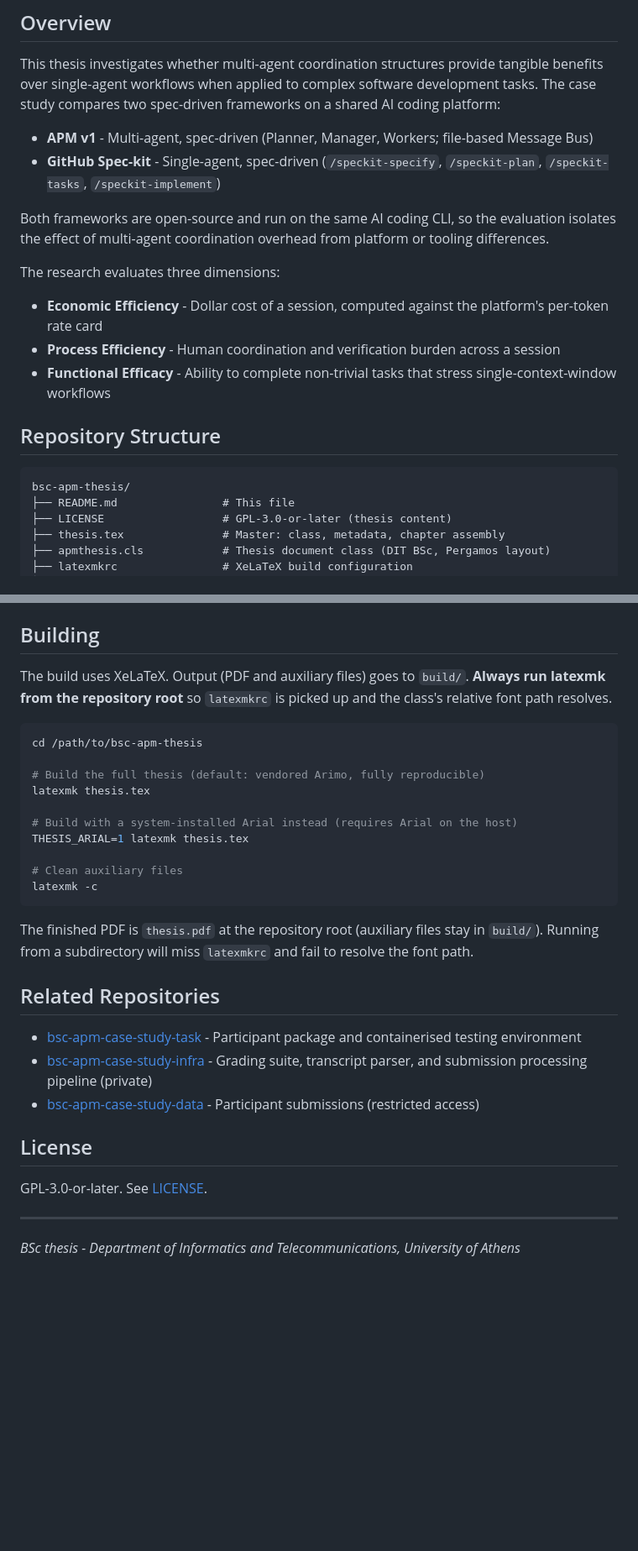
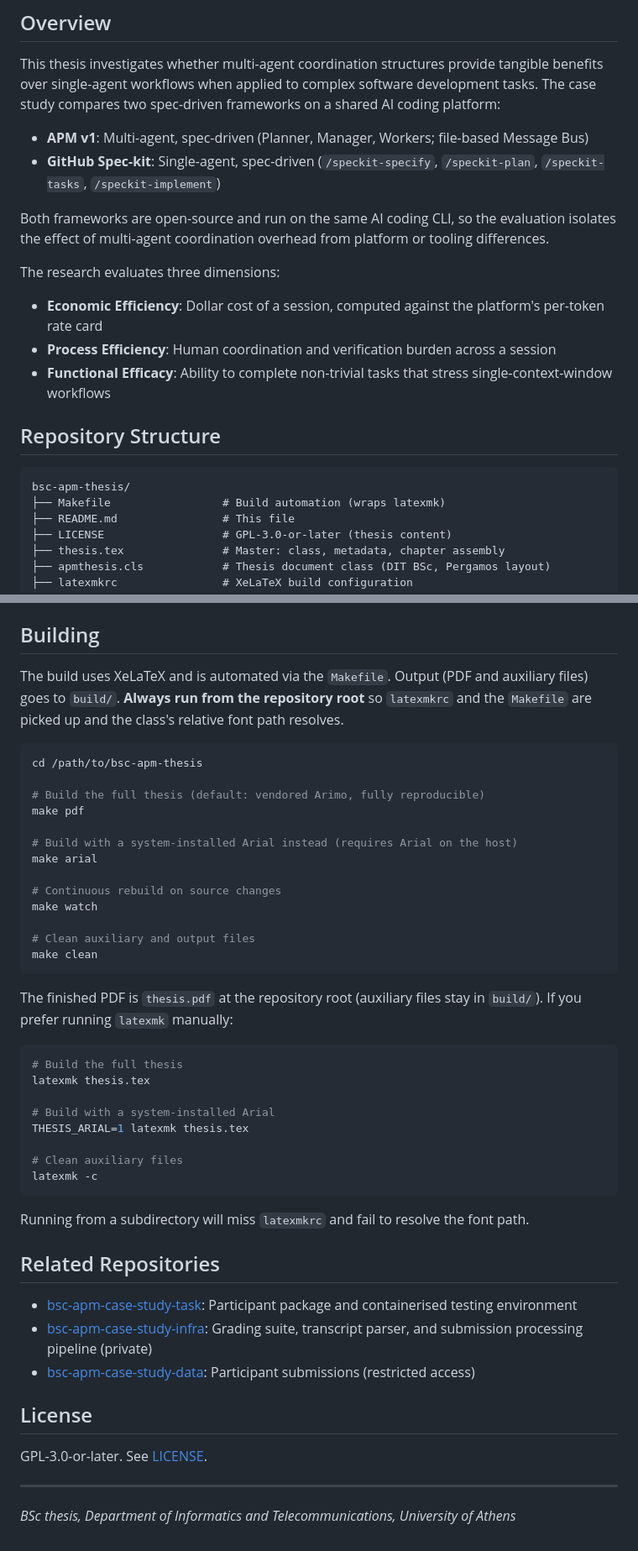
Before and after one commit to sdi2200262/bsc-apm-thesis, a Markdown page: README.md, 2 parts joined by grey strips. Shown at 84% size. Rendered like a GitHub page; blank space fills up the shorter version.

Commit message:
chore(readme): sync with codebase state and project rules

````diff
--- a/README.md
+++ b/README.md
@@ -8,21 +8,22 @@ BSc thesis evaluating Agentic Project Management (APM v1) against GitHub Spec-ki
 
 This thesis investigates whether multi-agent coordination structures provide tangible benefits over single-agent workflows when applied to complex software development tasks. The case study compares two spec-driven frameworks on a shared AI coding platform:
 
-- **APM v1** - Multi-agent, spec-driven (Planner, Manager, Workers; file-based Message Bus)
-- **GitHub Spec-kit** - Single-agent, spec-driven (`/speckit-specify`, `/speckit-plan`, `/speckit-tasks`, `/speckit-implement`)
+- **APM v1**: Multi-agent, spec-driven (Planner, Manager, Workers; file-based Message Bus)
+- **GitHub Spec-kit**: Single-agent, spec-driven (`/speckit-specify`, `/speckit-plan`, `/speckit-tasks`, `/speckit-implement`)
 
 Both frameworks are open-source and run on the same AI coding CLI, so the evaluation isolates the effect of multi-agent coordination overhead from platform or tooling differences.
 
 The research evaluates three dimensions:
 
-- **Economic Efficiency** - Dollar cost of a session, computed against the platform's per-token rate card
-- **Process Efficiency** - Human coordination and verification burden across a session
-- **Functional Efficacy** - Ability to complete non-trivial tasks that stress single-context-window workflows
+- **Economic Efficiency**: Dollar cost of a session, computed against the platform's per-token rate card
+- **Process Efficiency**: Human coordination and verification burden across a session
+- **Functional Efficacy**: Ability to complete non-trivial tasks that stress single-context-window workflows
 
 ## Repository Structure
 
 ```
 bsc-apm-thesis/
+├── Makefile                 # Build automation (wraps latexmk)
 ├── README.md                # This file
 ├── LICENSE                  # GPL-3.0-or-later (thesis content)
 ├── thesis.tex               # Master: class, metadata, chapter assembly
@@ -62,32 +63,48 @@ Full methodology, including the testbed, the 100-point grading rubric, and infra
 
 ## Building
 
-The build uses XeLaTeX. Output (PDF and auxiliary files) goes to `build/`.
-**Always run latexmk from the repository root** so `latexmkrc` is picked up and
-the class's relative font path resolves.
+The build uses XeLaTeX and is automated via the `Makefile`. Output (PDF and
+auxiliary files) goes to `build/`. **Always run from the repository root** so
+`latexmkrc` and the `Makefile` are picked up and the class's relative font path
+resolves.
 
 ```bash
 cd /path/to/bsc-apm-thesis
 
 # Build the full thesis (default: vendored Arimo, fully reproducible)
+make pdf
+
+# Build with a system-installed Arial instead (requires Arial on the host)
+make arial
+
+# Continuous rebuild on source changes
+make watch
+
+# Clean auxiliary and output files
+make clean
+```
+
+The finished PDF is `thesis.pdf` at the repository root (auxiliary files
+stay in `build/`). If you prefer running `latexmk` manually:
+
+```bash
+# Build the full thesis
 latexmk thesis.tex
 
-# Build with a system-installed Arial instead (requires Arial on the host)
+# Build with a system-installed Arial
 THESIS_ARIAL=1 latexmk thesis.tex
 
 # Clean auxiliary files
 latexmk -c
 ```
 
-The finished PDF is `thesis.pdf` at the repository root (auxiliary files
-stay in `build/`). Running from a subdirectory will miss `latexmkrc` and
-fail to resolve the font path.
+Running from a subdirectory will miss `latexmkrc` and fail to resolve the font path.
 
 ## Related Repositories
 
-- [bsc-apm-case-study-task](https://github.com/sdi2200262/bsc-apm-case-study-task) - Participant package and containerised testing environment
-- [bsc-apm-case-study-infra](https://github.com/sdi2200262/bsc-apm-case-study-infra) - Grading suite, transcript parser, and submission processing pipeline (private)
-- [bsc-apm-case-study-data](https://github.com/sdi2200262/bsc-apm-case-study-data) - Participant submissions (restricted access)
+- [bsc-apm-case-study-task](https://github.com/sdi2200262/bsc-apm-case-study-task): Participant package and containerised testing environment
+- [bsc-apm-case-study-infra](https://github.com/sdi2200262/bsc-apm-case-study-infra): Grading suite, transcript parser, and submission processing pipeline (private)
+- [bsc-apm-case-study-data](https://github.com/sdi2200262/bsc-apm-case-study-data): Participant submissions (restricted access)
 
 ## License
 
@@ -95,4 +112,4 @@ GPL-3.0-or-later. See [LICENSE](LICENSE).
 
 ---
 
-*BSc thesis - Department of Informatics and Telecommunications, University of Athens*
+*BSc thesis, Department of Informatics and Telecommunications, University of Athens*
````
